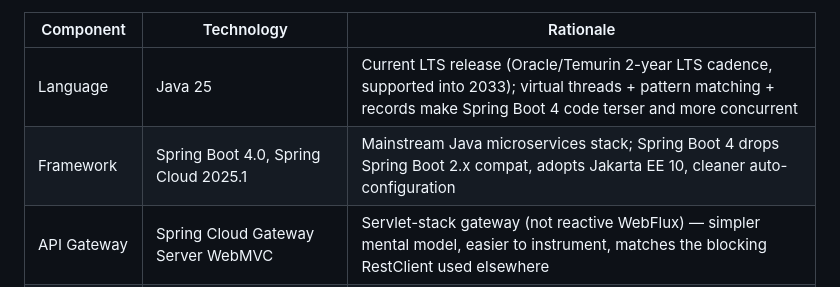
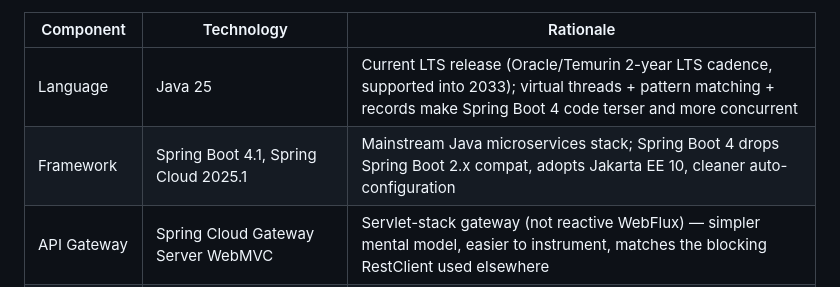
Before and after one commit to AndriyKalashnykov/spring-microservices-k8s, a Markdown page: README.md, the part around the change. GitHub-like rendering.

```diff
--- a/README.md
+++ b/README.md
@@ -16,7 +16,7 @@ Source: [`docs/diagrams/c4-container.puml`](docs/diagrams/c4-container.puml) —
 | Component | Technology | Rationale |
 |-----------|-----------|-----------|
 | Language | Java 25 | Current LTS release (Oracle/Temurin 2-year LTS cadence, supported into 2033); virtual threads + pattern matching + records make Spring Boot 4 code terser and more concurrent |
-| Framework | Spring Boot 4.0, Spring Cloud 2025.1 | Mainstream Java microservices stack; Spring Boot 4 drops Spring Boot 2.x compat, adopts Jakarta EE 10, cleaner auto-configuration |
+| Framework | Spring Boot 4.1, Spring Cloud 2025.1 | Mainstream Java microservices stack; Spring Boot 4 drops Spring Boot 2.x compat, adopts Jakarta EE 10, cleaner auto-configuration |
 | API Gateway | Spring Cloud Gateway Server WebMVC | Servlet-stack gateway (not reactive WebFlux) — simpler mental model, easier to instrument, matches the blocking RestClient used elsewhere |
 | Inter-service | RestClient with `@HttpExchange` | Native Spring declarative HTTP client; replaces Feign without pulling Netflix OSS; works with Spring Cloud LoadBalancer for service-discovery-aware calls |
 | Service Discovery | Spring Cloud Kubernetes | Uses the Kubernetes API as the registry — no Eureka/Consul to operate; `all-namespaces: true` enables cross-namespace discovery |
```
Also changed, not shown: CLAUDE.md (+5 -5 lines), docs/diagrams/out/c4-container.png, docs/diagrams/out/c4-deployment.png, 6 other files.
